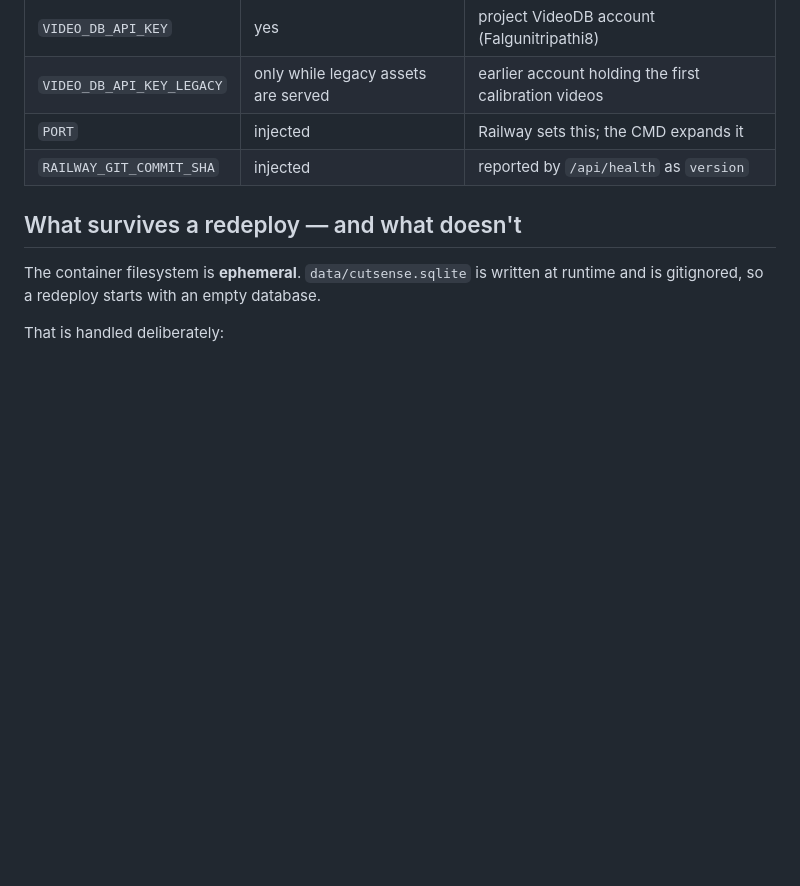
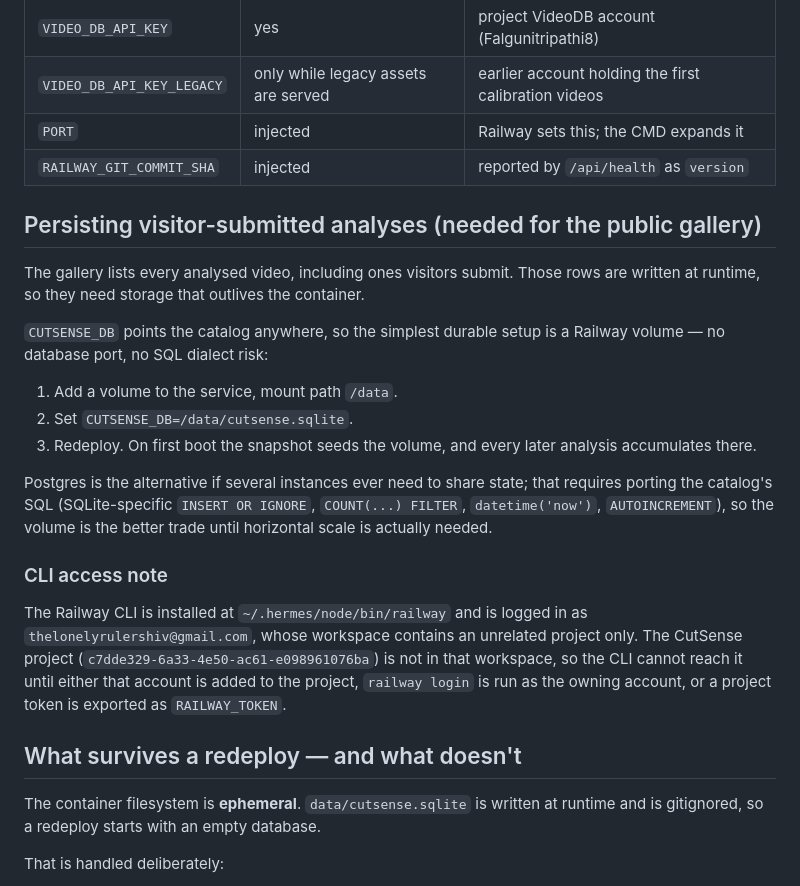
Before and after one commit to Nischay-VideoDB/cutsense, a Markdown page: HOSTING.md, the part around the change. Drawn GitHub-style; blank space fills up the shorter version.

```diff
--- a/HOSTING.md
+++ b/HOSTING.md
@@ -10,6 +10,33 @@ Target: **Railway** (Docker build, auto-deploy from `main` on `github.com/falgun
 | `VIDEO_DB_API_KEY_LEGACY` | only while legacy assets are served | earlier account holding the first calibration videos |
 | `PORT` | injected | Railway sets this; the CMD expands it |
 | `RAILWAY_GIT_COMMIT_SHA` | injected | reported by `/api/health` as `version` |
+
+## Persisting visitor-submitted analyses (needed for the public gallery)
+
+The gallery lists every analysed video, including ones visitors submit. Those rows are
+written at runtime, so they need storage that outlives the container.
+
+`CUTSENSE_DB` points the catalog anywhere, so the simplest durable setup is a Railway
+volume — no database port, no SQL dialect risk:
+
+1. Add a volume to the service, mount path `/data`.
+2. Set `CUTSENSE_DB=/data/cutsense.sqlite`.
+3. Redeploy. On first boot the snapshot seeds the volume, and every later analysis
+   accumulates there.
+
+Postgres is the alternative if several instances ever need to share state; that
+requires porting the catalog's SQL (SQLite-specific `INSERT OR IGNORE`,
+`COUNT(...) FILTER`, `datetime('now')`, `AUTOINCREMENT`), so the volume is the
+better trade until horizontal scale is actually needed.
+
+### CLI access note
+
+The Railway CLI is installed at `~/.hermes/node/bin/railway` and is logged in as
+`thelonelyrulershiv@gmail.com`, whose workspace contains an unrelated project only.
+The CutSense project (`c7dde329-6a33-4e50-ac61-e098961076ba`) is not in that
+workspace, so the CLI cannot reach it until either that account is added to the
+project, `railway login` is run as the owning account, or a project token is
+exported as `RAILWAY_TOKEN`.
 
 ## What survives a redeploy — and what doesn't
 
```
Also changed, not shown: docs/LEARNINGS.md (+23 -0 lines).
